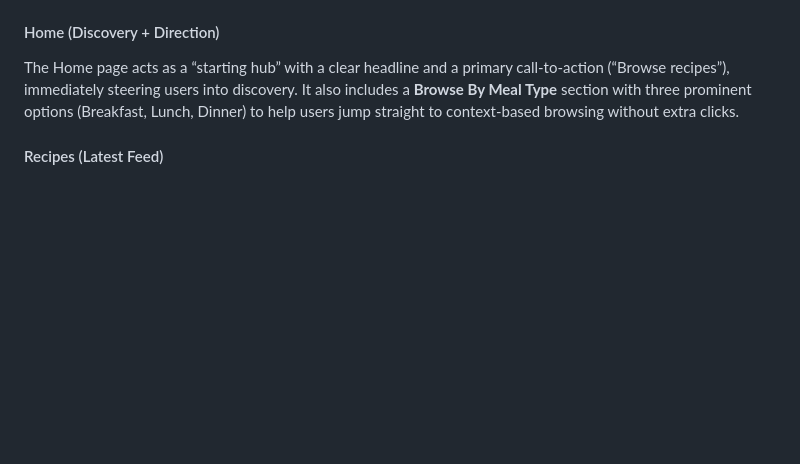
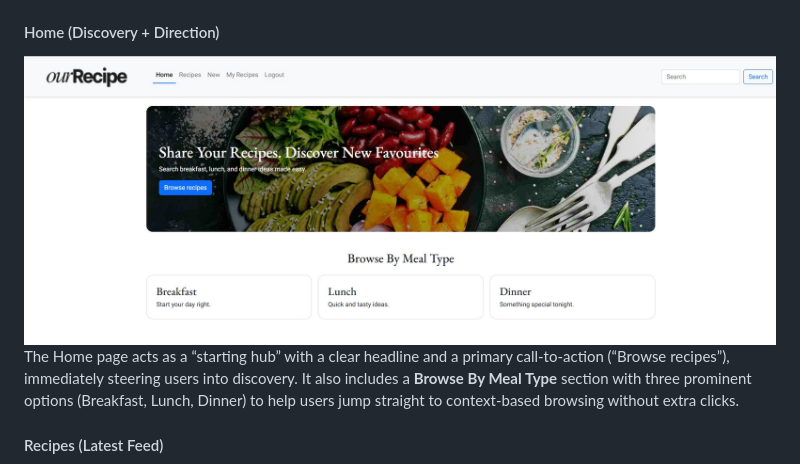
Before and after one commit to iyeme-dev/recipe-blog, a Markdown page: README.md, the part around one of its changes. Rendered like a GitHub page; blank space fills up the shorter version.

```diff
--- a/README.md
+++ b/README.md
@@ -239,5 +237,6 @@ In terms of hierarchy, the experience flows from **discovery** (Home/Recipes)
 
 #### Home (Discovery + Direction)
+![home page](https://github.com/iyeme-dev/recipe-blog/blob/main/static/images/home.rb.jpg)
 The Home page acts as a “starting hub” with a clear headline and a primary call-to-action (“Browse recipes”), immediately steering users into discovery. It also includes a **Browse By Meal Type** section with three prominent options (Breakfast, Lunch, Dinner) to help users jump straight to context-based browsing without extra clicks.
 
 #### Recipes (Latest Feed)
```
Also changed, not shown: other parts of README.md (+3 -5 lines).
